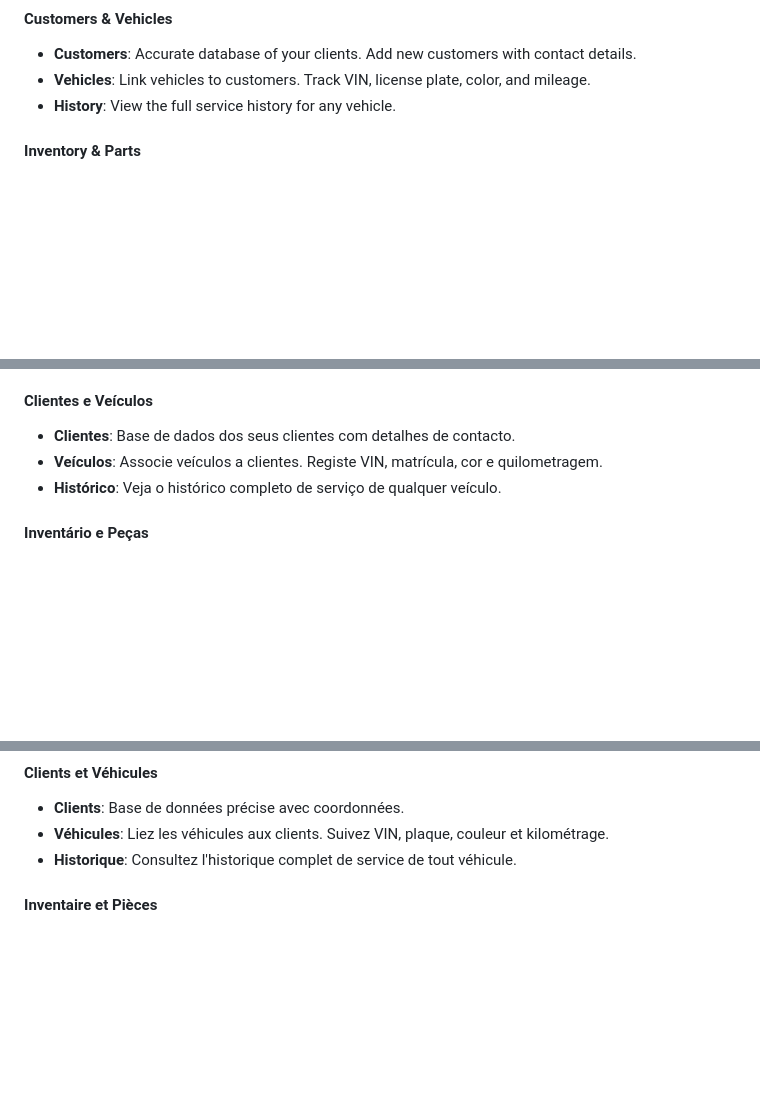
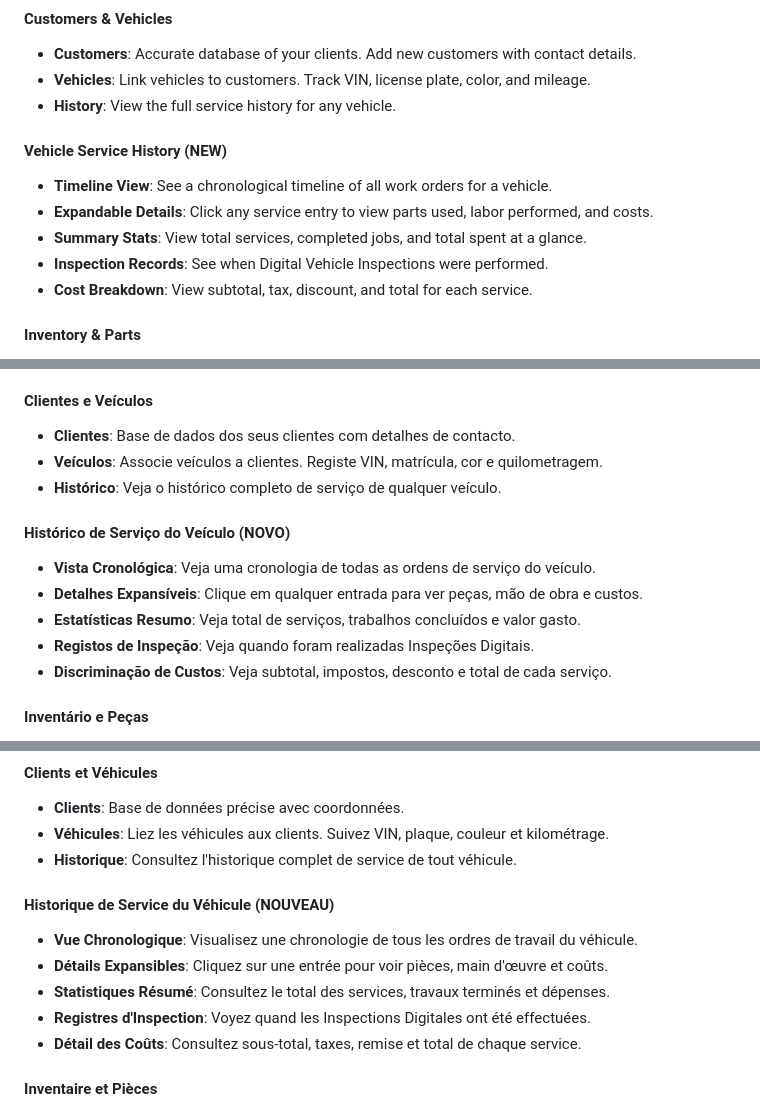
Before and after one commit to josesilva1965/auto-repair-crm, a Markdown page: HELP.md, 3 parts joined by grey strips. Drawn GitHub-style; blank space fills up the shorter version.

Commit message:
docs: Add Vehicle Service History feature to HELP.md
- Added documentation for new Vehicle Service History modal
- Timeline view, expandable details, summary stats, cost breakdown
- Translated to all 5 languages (EN, PT, FR, ES, DE)

```diff
--- a/HELP.md
+++ b/HELP.md
@@ -33,6 +33,13 @@ Welcome to the Auto Repair CRM! This application is designed to help auto repair
 - **Customers**: Accurate database of your clients. Add new customers with contact details.
 - **Vehicles**: Link vehicles to customers. Track VIN, license plate, color, and mileage.
 - **History**: View the full service history for any vehicle.
+
+#### Vehicle Service History (NEW)
+- **Timeline View**: See a chronological timeline of all work orders for a vehicle.
+- **Expandable Details**: Click any service entry to view parts used, labor performed, and costs.
+- **Summary Stats**: View total services, completed jobs, and total spent at a glance.
+- **Inspection Records**: See when Digital Vehicle Inspections were performed.
+- **Cost Breakdown**: View subtotal, tax, discount, and total for each service.
 
 #### Inventory & Parts
 - **Manage**: Track parts, unit costs, and selling prices.
@@ -121,6 +128,13 @@ Bem-vindo ao CRM de Reparação Automóvel! Esta aplicação foi desenhada para
 - **Veículos**: Associe veículos a clientes. Registe VIN, matrícula, cor e quilometragem.
 - **Histórico**: Veja o histórico completo de serviço de qualquer veículo.
 
+#### Histórico de Serviço do Veículo (NOVO)
+- **Vista Cronológica**: Veja uma cronologia de todas as ordens de serviço do veículo.
+- **Detalhes Expansíveis**: Clique em qualquer entrada para ver peças, mão de obra e custos.
+- **Estatísticas Resumo**: Veja total de serviços, trabalhos concluídos e valor gasto.
+- **Registos de Inspeção**: Veja quando foram realizadas Inspeções Digitais.
+- **Discriminação de Custos**: Veja subtotal, impostos, desconto e total de cada serviço.
+
 #### Inventário e Peças
 - **Gerir**: Acompanhe peças, custos unitários e preços de venda.
 - **Stock Baixo**: O sistema assinala automaticamente itens abaixo do nível mínimo.
@@ -207,6 +221,13 @@ Bienvenue dans le CRM de Réparation Automobile ! Cette application est conçue
 - **Clients**: Base de données précise avec coordonnées.
 - **Véhicules**: Liez les véhicules aux clients. Suivez VIN, plaque, couleur et kilométrage.
 - **Historique**: Consultez l'historique complet de service de tout véhicule.
+
+#### Historique de Service du Véhicule (NOUVEAU)
+- **Vue Chronologique**: Visualisez une chronologie de tous les ordres de travail du véhicule.
+- **Détails Expansibles**: Cliquez sur une entrée pour voir pièces, main d'œuvre et coûts.
+- **Statistiques Résumé**: Consultez le total des services, travaux terminés et dépenses.
+- **Registres d'Inspection**: Voyez quand les Inspections Digitales ont été effectuées.
+- **Détail des Coûts**: Consultez sous-total, taxes, remise et total de chaque service.
 
 #### Inventaire et Pièces
 - **Gérer**: Suivez les pièces, coûts unitaires et prix de vente.
```
Also changed, not shown: other parts of HELP.md (+14 -0 lines).
